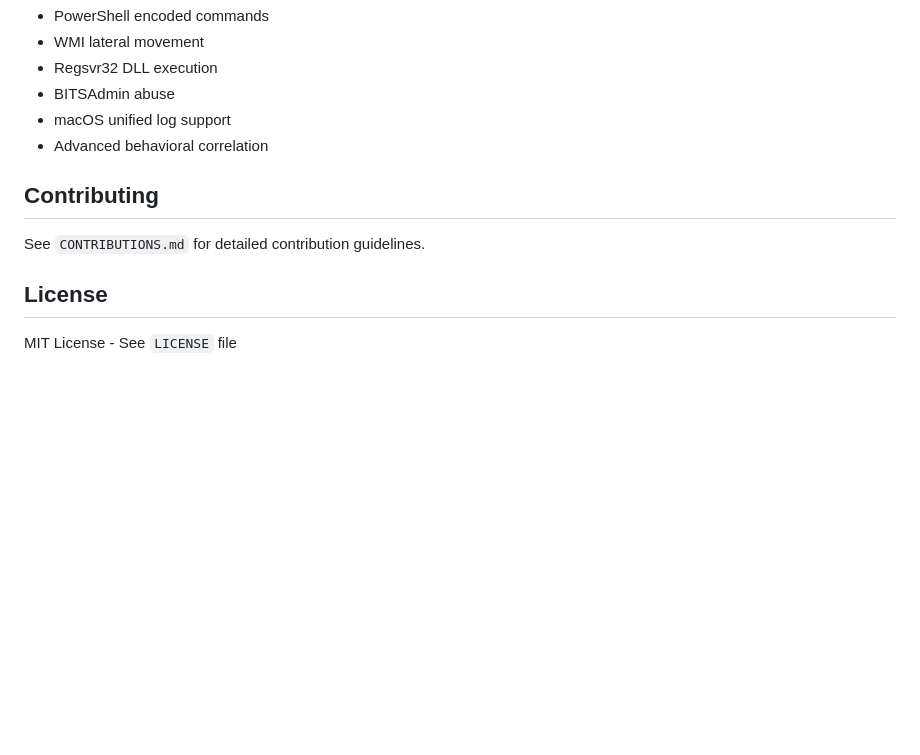
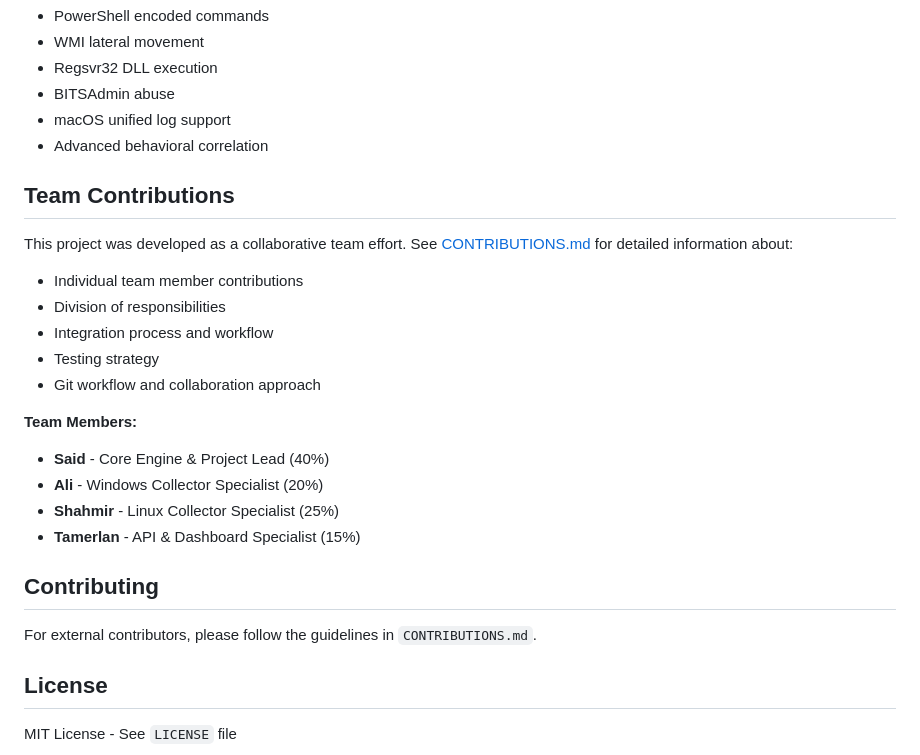
Before and after one commit to sssafeman/LOTL-Detector, a Markdown page: README.md, the part around the change. Rendered like a GitHub page; blank space fills up the shorter version.

```diff
--- a/README.md
+++ b/README.md
@@ -310,9 +310,25 @@ print(f"Generated {result['alerts_generated']} alerts")
 - macOS unified log support
 - Advanced behavioral correlation
 
+## Team Contributions
+
+This project was developed as a collaborative team effort. See [CONTRIBUTIONS.md](CONTRIBUTIONS.md) for detailed information about:
+
+- Individual team member contributions
+- Division of responsibilities
+- Integration process and workflow
+- Testing strategy
+- Git workflow and collaboration approach
+
+**Team Members:**
+- **Said** - Core Engine & Project Lead (40%)
+- **Ali** - Windows Collector Specialist (20%)
+- **Shahmir** - Linux Collector Specialist (25%)
+- **Tamerlan** - API & Dashboard Specialist (15%)
+
 ## Contributing
 
-See `CONTRIBUTIONS.md` for detailed contribution guidelines.
+For external contributors, please follow the guidelines in `CONTRIBUTIONS.md`.
 
 ## License
 
```
Also changed, not shown: CONTRIBUTIONS.md (added, +599 -0 lines).
